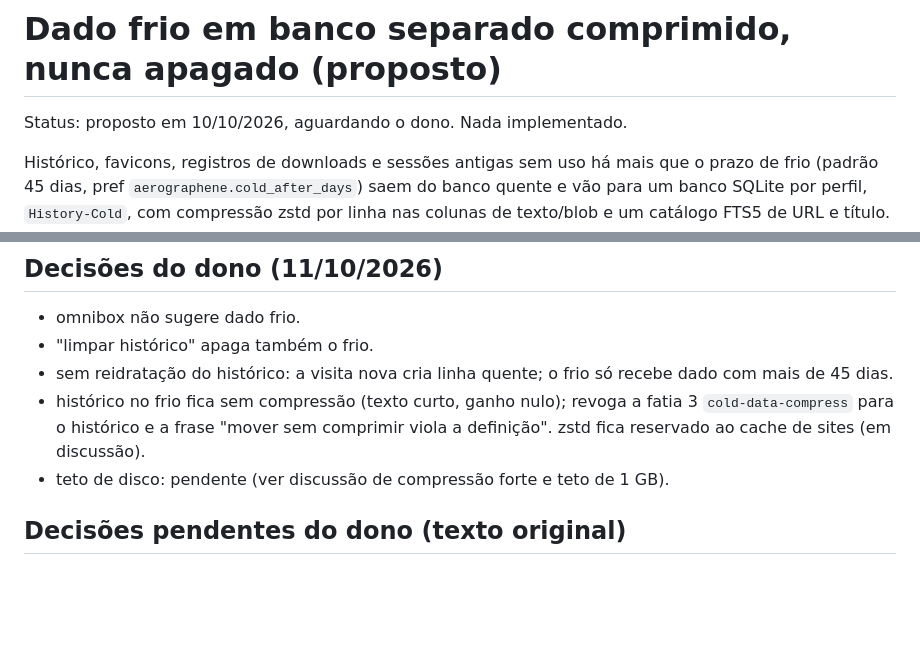
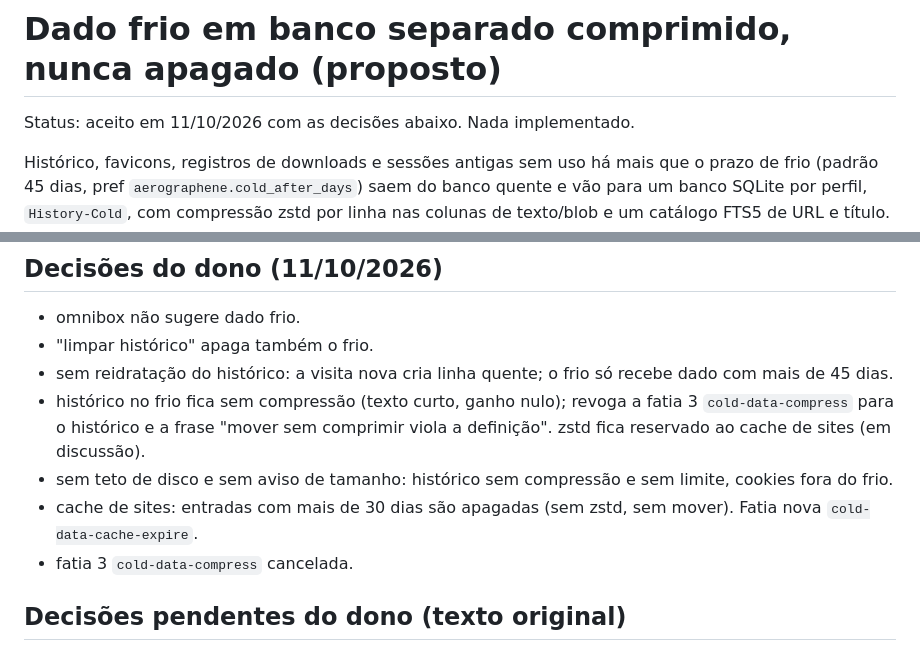
Before and after one commit to newcortexbr/aerographene, a Markdown page: docs/adr/0007-dado-frio.md, 2 parts joined by grey strips. Rendered like a GitHub page; blank space fills up the shorter version.

Commit message:
docs: ADR 0007 aceito (cache 30 dias, sem teto, sem compressão)

```diff
--- a/docs/adr/0007-dado-frio.md
+++ b/docs/adr/0007-dado-frio.md
@@ -1,6 +1,6 @@
 # Dado frio em banco separado comprimido, nunca apagado (proposto)
 
-Status: proposto em 10/10/2026, aguardando o dono. Nada implementado.
+Status: aceito em 11/10/2026 com as decisões abaixo. Nada implementado.
 
 Histórico, favicons, registros de downloads e sessões antigas sem uso há mais que o prazo de frio (padrão 45 dias, pref `aerographene.cold_after_days`) saem do banco quente e vão para um banco SQLite por perfil, `History-Cold`, com compressão zstd por linha nas colunas de texto/blob e um catálogo FTS5 de URL e título. Sessões antigas viram arquivos `.zst` registrados no mesmo catálogo. O `ExpireHistoryBackend` do Chromium (que apaga visitas com mais de 90 dias, `kExpireDaysThreshold` em `components/history/core/browser/history_backend.h`) passa a mover em vez de apagar; só a exclusão pedida pelo usuário apaga. `chrome://history` consulta quente e frio; o omnibox, só o quente. Alternativas descartadas: a expiração do Chromium (apaga; rejeitada pelo dono em 06/10/2026); comprimir colunas no próprio `History` (schema e migrações, risco ao startup pelo `InMemoryURLIndex`, conflito contínuo com o upstream); arquivo morto puro com índice (busca e lookup de favicon ruins, perda de um bloco = um mês), aceito só para sessões; mover sem comprimir (viola a definição de dado frio no `CONTEXT.md`). Dados de sites ficam para a v1.1.
 
@@ -20,7 +20,9 @@ Cada fatia compila `components/history` e roda os `history_unittests` afetados n
 - "limpar histórico" apaga também o frio.
 - sem reidratação do histórico: a visita nova cria linha quente; o frio só recebe dado com mais de 45 dias.
 - histórico no frio fica sem compressão (texto curto, ganho nulo); revoga a fatia 3 `cold-data-compress` para o histórico e a frase "mover sem comprimir viola a definição". zstd fica reservado ao cache de sites (em discussão).
-- teto de disco: pendente (ver discussão de compressão forte e teto de 1 GB).
+- sem teto de disco e sem aviso de tamanho: histórico sem compressão e sem limite, cookies fora do frio.
+- cache de sites: entradas com mais de 30 dias são apagadas (sem zstd, sem mover). Fatia nova `cold-data-cache-expire`.
+- fatia 3 `cold-data-compress` cancelada.
 
 ## Decisões pendentes do dono (texto original)
 
```
